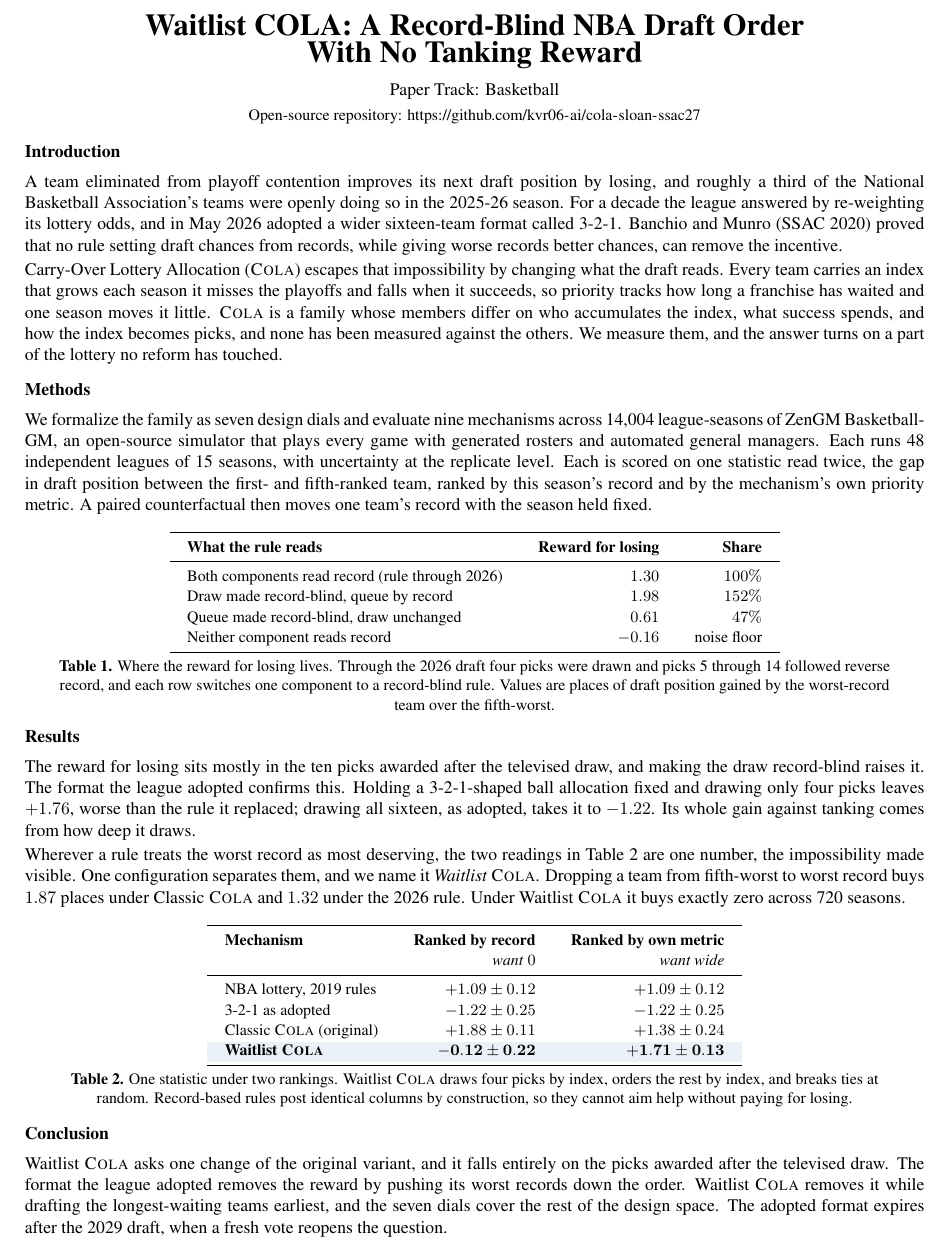
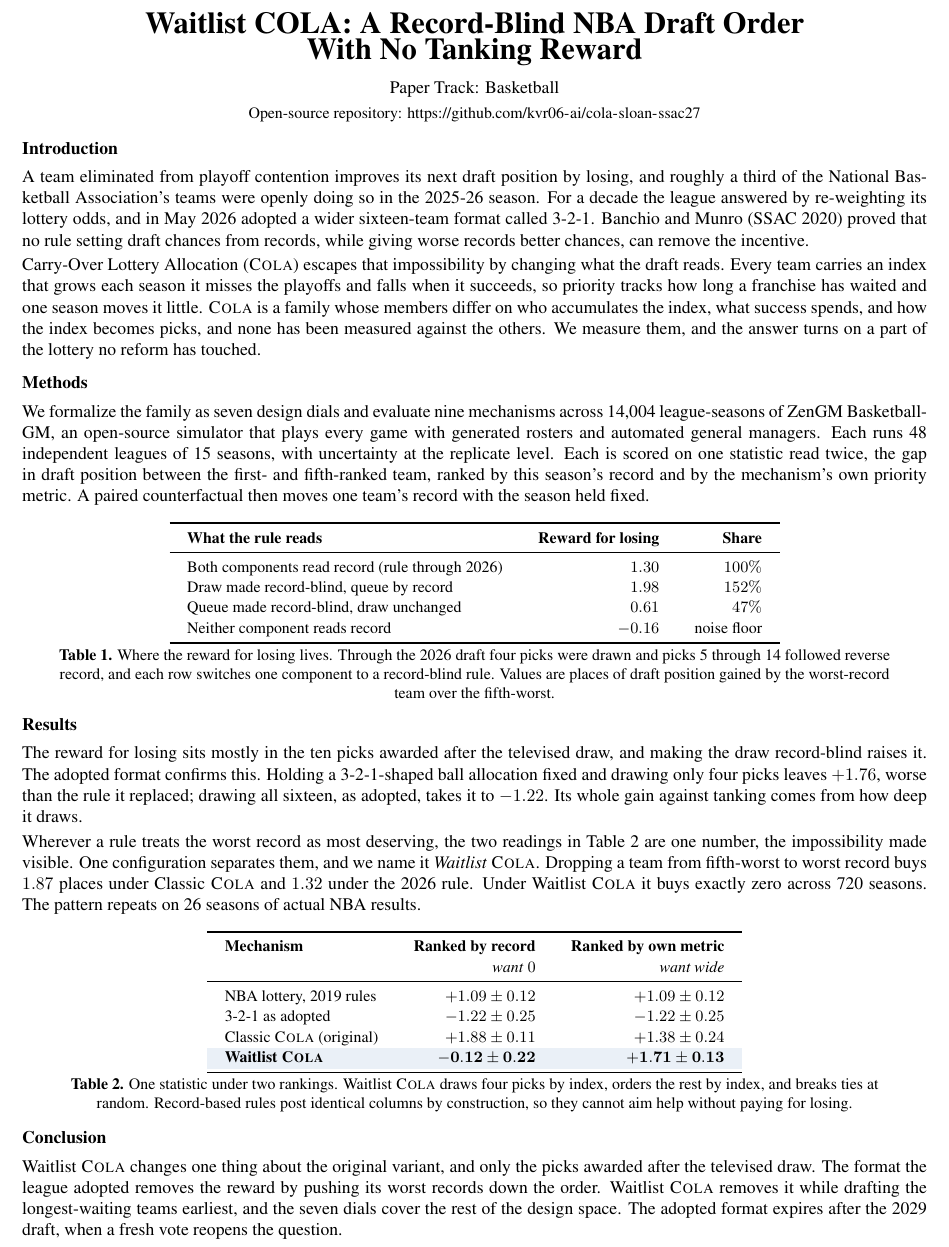
Before and after one commit to kvr06-ai/cola-sloan-ssac27, a LaTeX document (paper/ssac27-abstract.tex): part of the page, cut so that both start at the same text. Compiled offline with pdfLaTeX.

Commit message:
Add real-data validation line to the abstract
Preempts the external-validity objection to a simulation study

```diff
--- a/paper/ssac27-abstract.tex
+++ b/paper/ssac27-abstract.tex
@@ -19,7 +19,7 @@
 \usepackage[utf8]{inputenc}
 \usepackage[T1]{fontenc}
 \usepackage{times}
-\usepackage[margin=0.72in]{geometry}
+\usepackage[margin=0.7in]{geometry}
 \usepackage{booktabs}
 \usepackage{array}
 \usepackage[table]{xcolor}
@@ -33,7 +33,7 @@
 \definecolor{rule}{RGB}{120,130,140}
 
 \titleformat{\section}{\normalfont\bfseries}{}{0pt}{}
-\titlespacing*{\section}{0pt}{6pt}{3pt}
+\titlespacing*{\section}{0pt}{5pt}{2pt}
 
 \setlength{\parindent}{0pt}
 \setlength{\parskip}{2pt}
@@ -72,7 +72,7 @@ Draw made record-blind, queue by record & $1.98$ & $152\%$ \\
 Queue made record-blind, draw unchanged & $0.61$ & $47\%$ \\
 Neither component reads record & $-0.16$ & noise floor \\
 \bottomrule
-\end{tabular}\\[3pt]
+\end{tabular}\\[2pt]
 \begin{minipage}{0.94\linewidth}\centering\small
 \textbf{Table 1.} Where the reward for losing lives. Through the 2026 draft four picks were drawn and picks 5 through 14 followed reverse record, and each row switches one component to a record-blind rule. Values are places of draft position gained by the worst-record team over the fifth-worst.
 \end{minipage}
@@ -80,9 +80,9 @@ Neither component reads record & $-0.16$ & noise floor \\
 
 \section{Results}
 
-The reward for losing sits mostly in the ten picks awarded after the televised draw, and making the draw record-blind raises it. The format the league adopted confirms this. Holding a 3-2-1-shaped ball allocation fixed and drawing only four picks leaves $+1.76$, worse than the rule it replaced; drawing all sixteen, as adopted, takes it to $-1.22$. Its whole gain against tanking comes from how deep it draws.
+The reward for losing sits mostly in the ten picks awarded after the televised draw, and making the draw record-blind raises it. The adopted format confirms this. Holding a 3-2-1-shaped ball allocation fixed and drawing only four picks leaves $+1.76$, worse than the rule it replaced; drawing all sixteen, as adopted, takes it to $-1.22$. Its whole gain against tanking comes from how deep it draws.
 
-Wherever a rule treats the worst record as most deserving, the two readings in Table 2 are one number, the impossibility made visible. One configuration separates them, and we name it \emph{Waitlist} \textsc{Cola}. Dropping a team from fifth-worst to worst record buys $1.87$ places under Classic \textsc{Cola} and $1.32$ under the 2026 rule. Under Waitlist \textsc{Cola} it buys exactly zero across 720 seasons.
+Wherever a rule treats the worst record as most deserving, the two readings in Table 2 are one number, the impossibility made visible. One configuration separates them, and we name it \emph{Waitlist} \textsc{Cola}. Dropping a team from fifth-worst to worst record buys $1.87$ places under Classic \textsc{Cola} and $1.32$ under the 2026 rule. Under Waitlist \textsc{Cola} it buys exactly zero across 720 seasons. The pattern repeats on 26 seasons of actual NBA results.
 
 \begin{center}
 \small
@@ -99,7 +99,7 @@ Classic \textsc{Cola} (original) & $+1.88 \pm 0.11$ & $+1.38 \pm 0.24$ \\
 \rowcolor{accent}
 \textbf{Waitlist \textsc{Cola}} & $\mathbf{-0.12 \pm 0.22}$ & $\mathbf{+1.71 \pm 0.13}$ \\
 \bottomrule
-\end{tabular}\\[3pt]
+\end{tabular}\\[2pt]
 \begin{minipage}{0.94\linewidth}\centering\small
 \textbf{Table 2.} One statistic under two rankings. Waitlist \textsc{Cola} draws four picks by index, orders the rest by index, and breaks ties at random. Record-based rules post identical columns by construction, so they cannot aim help without paying for losing.
 \end{minipage}
@@ -107,6 +107,6 @@ Classic \textsc{Cola} (original) & $+1.88 \pm 0.11$ & $+1.38 \pm 0.24$ \\
 
 \section{Conclusion}
 
-Waitlist \textsc{Cola} asks one change of the original variant, and it falls entirely on the picks awarded after the televised draw. The format the league adopted removes the reward by pushing its worst records down the order. Waitlist \textsc{Cola} removes it while drafting the longest-waiting teams earliest, and the seven dials cover the rest of the design space. The adopted format expires after the 2029 draft, when a fresh vote reopens the question.
+Waitlist \textsc{Cola} changes one thing about the original variant, and only the picks awarded after the televised draw. The format the league adopted removes the reward by pushing its worst records down the order. Waitlist \textsc{Cola} removes it while drafting the longest-waiting teams earliest, and the seven dials cover the rest of the design space. The adopted format expires after the 2029 draft, when a fresh vote reopens the question.
 
 \end{document}
```
Also changed, not shown: paper/ssac27-abstract.pdf.
